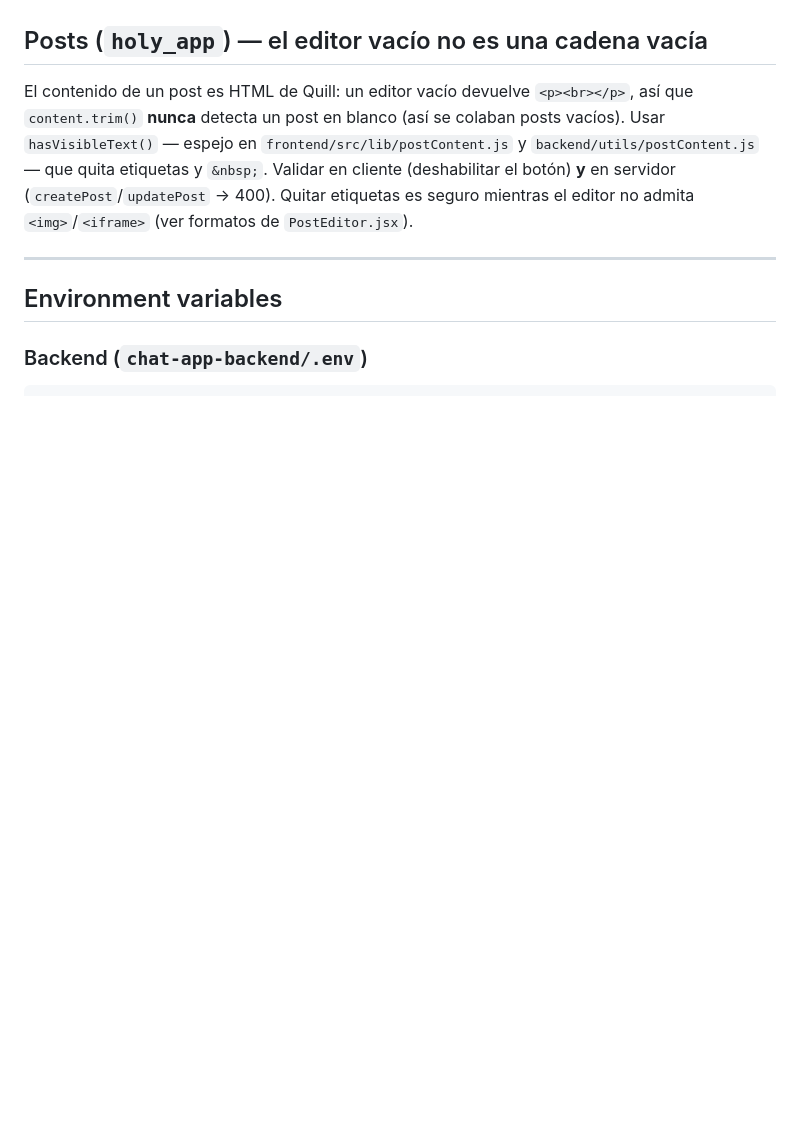
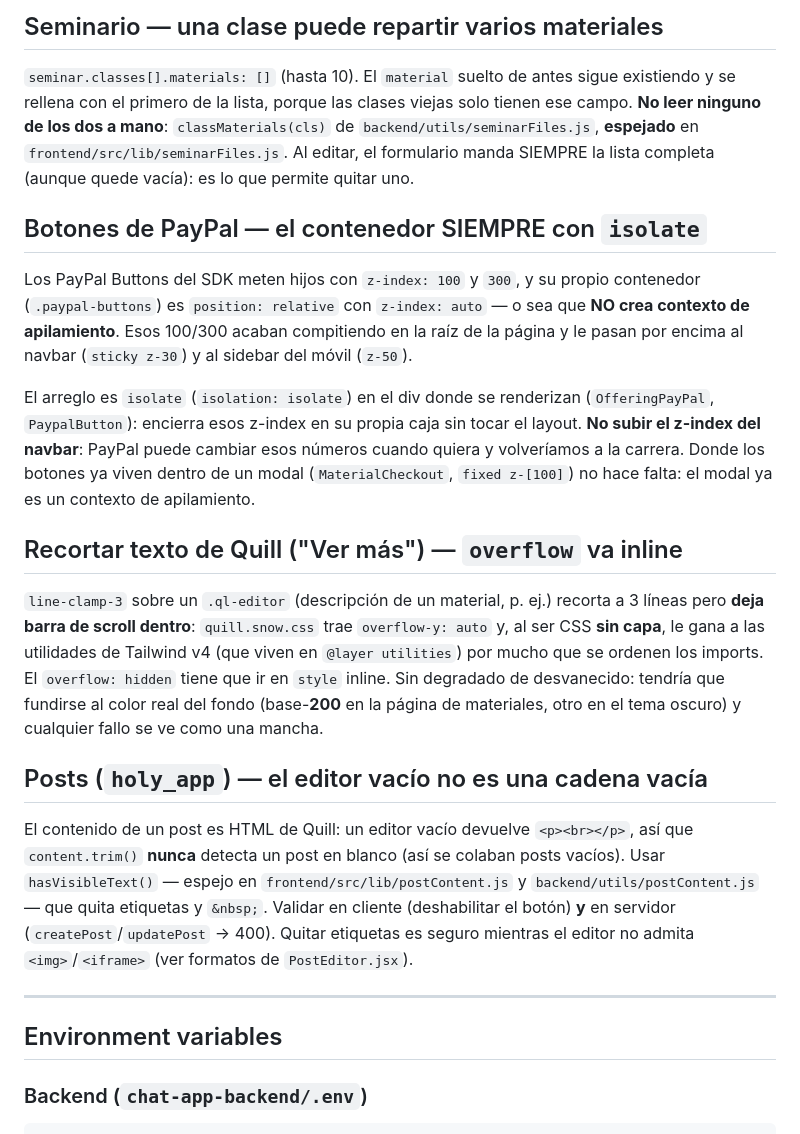
Before and after one commit to bajoelabrigo/chatApp, a Markdown page: CLAUDE.md, the part around one of its changes. Rendered like a GitHub page; blank space fills up the shorter version.

```diff
--- a/CLAUDE.md
+++ b/CLAUDE.md
@@ -461,3 +478,17 @@ Hasta 2026-07-14 el feed de alguien con sesión se limitaba a `[él + sus amigos
+## Seminario — una clase puede repartir varios materiales
+
+`seminar.classes[].materials: []` (hasta 10). El `material` suelto de antes sigue existiendo y se rellena con el primero de la lista, porque las clases viejas solo tienen ese campo. **No leer ninguno de los dos a mano**: `classMaterials(cls)` de `backend/utils/seminarFiles.js`, **espejado** en `frontend/src/lib/seminarFiles.js`. Al editar, el formulario manda SIEMPRE la lista completa (aunque quede vacía): es lo que permite quitar uno.
+
+## Botones de PayPal — el contenedor SIEMPRE con `isolate`
+
+Los PayPal Buttons del SDK meten hijos con `z-index: 100` y `300`, y su propio contenedor (`.paypal-buttons`) es `position: relative` con `z-index: auto` — o sea que **NO crea contexto de apilamiento**. Esos 100/300 acaban compitiendo en la raíz de la página y le pasan por encima al navbar (`sticky z-30`) y al sidebar del móvil (`z-50`).
+
+El arreglo es `isolate` (`isolation: isolate`) en el div donde se renderizan (`OfferingPayPal`, `PaypalButton`): encierra esos z-index en su propia caja sin tocar el layout. **No subir el z-index del navbar**: PayPal puede cambiar esos números cuando quiera y volveríamos a la carrera. Donde los botones ya viven dentro de un modal (`MaterialCheckout`, `fixed z-[100]`) no hace falta: el modal ya es un contexto de apilamiento.
+
+## Recortar texto de Quill ("Ver más") — `overflow` va inline
+
+`line-clamp-3` sobre un `.ql-editor` (descripción de un material, p. ej.) recorta a 3 líneas pero **deja barra de scroll dentro**: `quill.snow.css` trae `overflow-y: auto` y, al ser CSS **sin capa**, le gana a las utilidades de Tailwind v4 (que viven en `@layer utilities`) por mucho que se ordenen los imports. El `overflow: hidden` tiene que ir en `style` inline. Sin degradado de desvanecido: tendría que fundirse al color real del fondo (base-**200** en la página de materiales, otro en el tema oscuro) y cualquier fallo se ve como una mancha.
+
 ## Posts (`holy_app`) — el editor vacío no es una cadena vacía
 
 El contenido de un post es HTML de Quill: un editor vacío devuelve `<p><br></p>`, así que `content.trim()` **nunca** detecta un post en blanco (así se colaban posts vacíos). Usar `hasVisibleText()` — espejo en `frontend/src/lib/postContent.js` y `backend/utils/postContent.js` — que quita etiquetas y `&nbsp;`. Validar en cliente (deshabilitar el botón) **y** en servidor (`createPost`/`updatePost` → 400). Quitar etiquetas es seguro mientras el editor no admita `<img>`/`<iframe>` (ver formatos de `PostEditor.jsx`).
```
Also changed, not shown: other parts of CLAUDE.md (+17 -0 lines).
